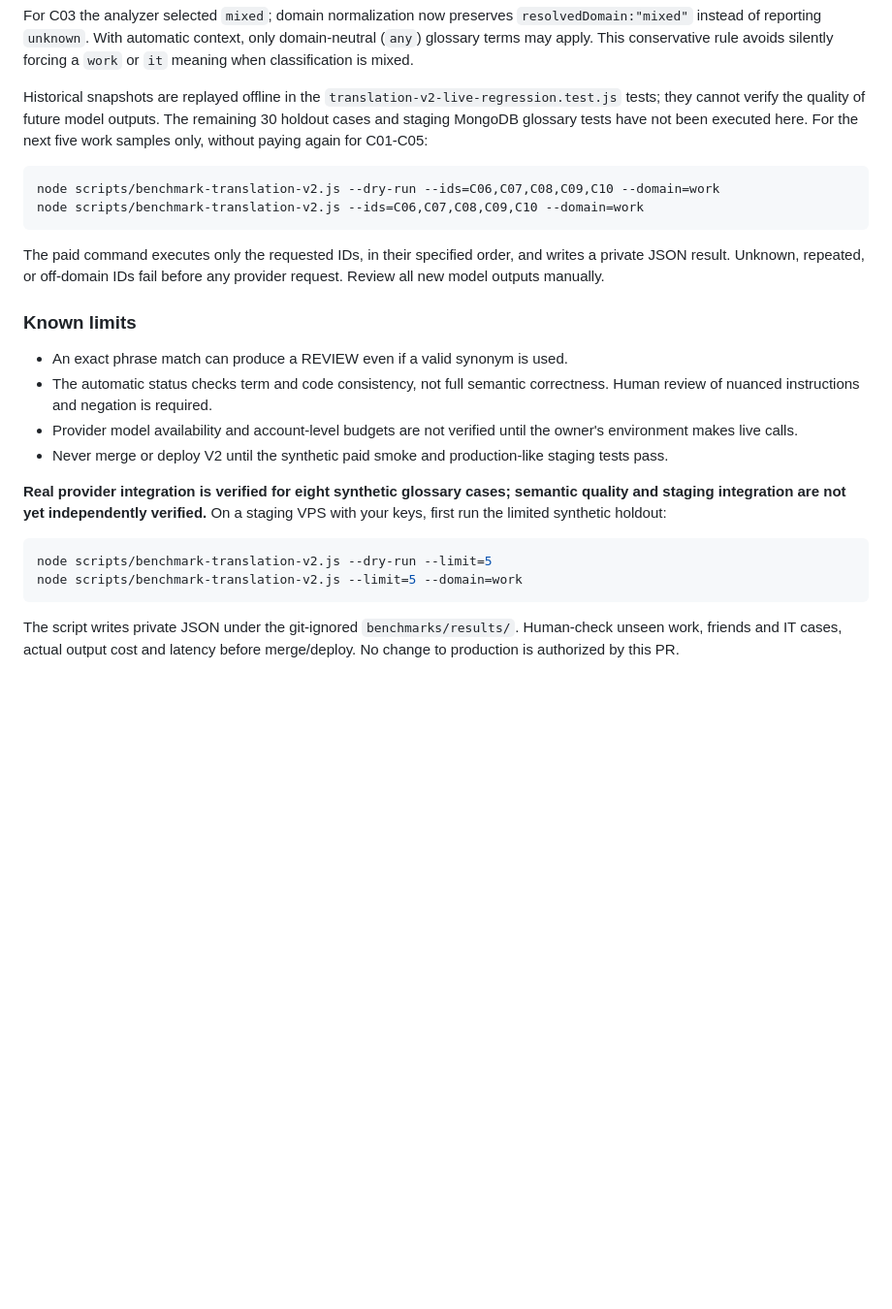
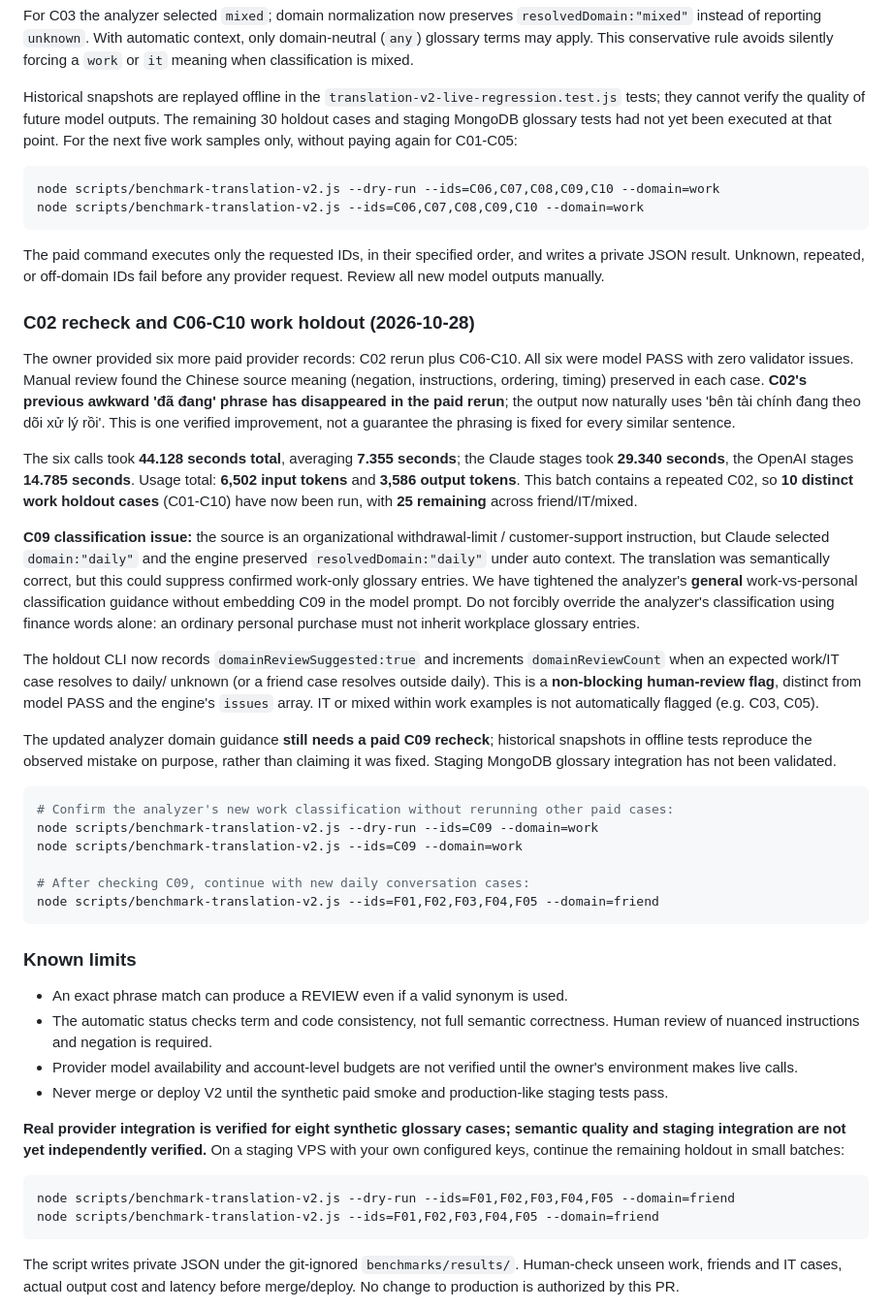
Before and after one commit to phanvanhieu1/bot_lang_telegram, a Markdown page: TRANSLATION_ENGINE_V2.md, the part around the change. Shown at 97% size. Rendered like a GitHub page; blank space fills up the shorter version.

Commit message:
docs(v2): record confirmed C02 improvement, C09 domain discrepancy and next holdout steps

````diff
--- a/TRANSLATION_ENGINE_V2.md
+++ b/TRANSLATION_ENGINE_V2.md
@@ -290,7 +290,7 @@ or `it` meaning when classification is mixed.
 Historical snapshots are replayed offline in the
 `translation-v2-live-regression.test.js` tests; they cannot verify
 the quality of future model outputs. The remaining 30 holdout cases
-and staging MongoDB glossary tests have not been executed here.
+and staging MongoDB glossary tests had not yet been executed at that point.
 For the next five work samples only, without paying again for C01-C05:
 
 ```bash
@@ -301,6 +301,54 @@ node scripts/benchmark-translation-v2.js --ids=C06,C07,C08,C09,C10 --domain=work
 The paid command executes only the requested IDs, in their specified order,
 and writes a private JSON result. Unknown, repeated, or off-domain IDs fail
 before any provider request. Review all new model outputs manually.
+
+### C02 recheck and C06-C10 work holdout (2026-10-28)
+
+The owner provided six more paid provider records: C02 rerun plus C06-C10.
+All six were model PASS with zero validator issues. Manual review found
+the Chinese source meaning (negation, instructions, ordering, timing)
+preserved in each case. **C02's previous awkward 'đã đang' phrase has
+disappeared in the paid rerun**; the output now naturally uses
+'bên tài chính đang theo dõi xử lý rồi'. This is one verified improvement,
+not a guarantee the phrasing is fixed for every similar sentence.
+
+The six calls took **44.128 seconds total**, averaging **7.355 seconds**;
+the Claude stages took **29.340 seconds**, the OpenAI stages
+**14.785 seconds**. Usage total: **6,502 input tokens** and
+**3,586 output tokens**. This batch contains a repeated C02, so
+**10 distinct work holdout cases** (C01-C10) have now been run,
+with **25 remaining** across friend/IT/mixed.
+
+**C09 classification issue:** the source is an organizational
+withdrawal-limit / customer-support instruction, but Claude selected
+`domain:"daily"` and the engine preserved `resolvedDomain:"daily"`
+under auto context. The translation was semantically correct, but this
+could suppress confirmed work-only glossary entries. We have tightened
+the analyzer's **general** work-vs-personal classification guidance
+without embedding C09 in the model prompt. Do not forcibly override
+the analyzer's classification using finance words alone: an ordinary
+personal purchase must not inherit workplace glossary entries.
+
+The holdout CLI now records `domainReviewSuggested:true` and increments
+`domainReviewCount` when an expected work/IT case resolves to daily/
+unknown (or a friend case resolves outside daily). This is a
+**non-blocking human-review flag**, distinct from model PASS and
+the engine's `issues` array. IT or mixed within work examples
+is not automatically flagged (e.g. C03, C05).
+
+The updated analyzer domain guidance **still needs a paid C09 recheck**;
+historical snapshots in offline tests reproduce the observed mistake
+on purpose, rather than claiming it was fixed. Staging MongoDB
+glossary integration has not been validated.
+
+```bash
+# Confirm the analyzer's new work classification without rerunning other paid cases:
+node scripts/benchmark-translation-v2.js --dry-run --ids=C09 --domain=work
+node scripts/benchmark-translation-v2.js --ids=C09 --domain=work
+
+# After checking C09, continue with new daily conversation cases:
+node scripts/benchmark-translation-v2.js --ids=F01,F02,F03,F04,F05 --domain=friend
+```
 
 ### Known limits
 
@@ -313,11 +361,11 @@ before any provider request. Review all new model outputs manually.
   staging tests pass.
 
 **Real provider integration is verified for eight synthetic glossary cases; semantic quality and staging integration are not yet independently verified.**
-On a staging VPS with your keys, first run the limited synthetic holdout:
+On a staging VPS with your own configured keys, continue the remaining holdout in small batches:
 
 ```bash
-node scripts/benchmark-translation-v2.js --dry-run --limit=5
-node scripts/benchmark-translation-v2.js --limit=5 --domain=work
+node scripts/benchmark-translation-v2.js --dry-run --ids=F01,F02,F03,F04,F05 --domain=friend
+node scripts/benchmark-translation-v2.js --ids=F01,F02,F03,F04,F05 --domain=friend
 ```
 
 The script writes private JSON under the git-ignored `benchmarks/results/`.
````
